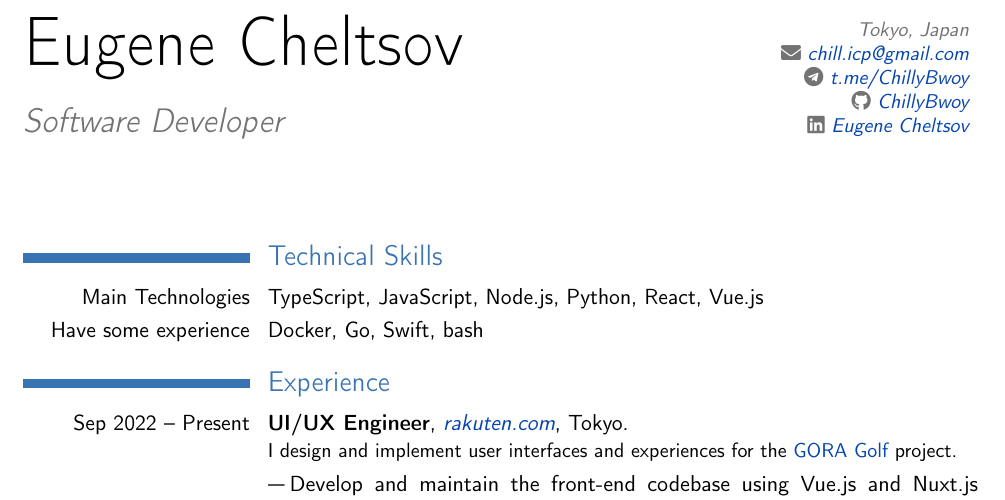
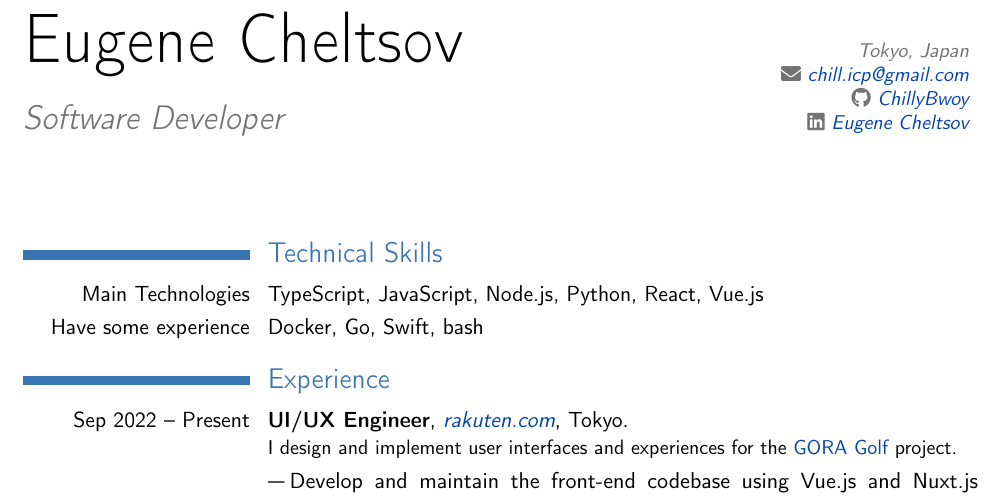
Before and after one commit to ChillyBwoy/cv, a LaTeX CV (cv.tex, which reads includes/title.tex): part of page 1 of 2, cut so that both start at the same text. The pictures show the PDF file cv.pdf that the author committed with the source.

Commit message:
remove tg

```diff
--- a/includes/title.tex
+++ b/includes/title.tex
@@ -12,6 +12,6 @@
 \address
   {Tokyo, Japan}
 
-\social[telegram]{t.me/ChillyBwoy}
+% \social[telegram]{t.me/ChillyBwoy}
 \social[github]{ChillyBwoy}
 \social[linkedin][linkedin.com/in/chillybwoy/]{Eugene Cheltsov}
```
Also changed, not shown: cv.pdf.
